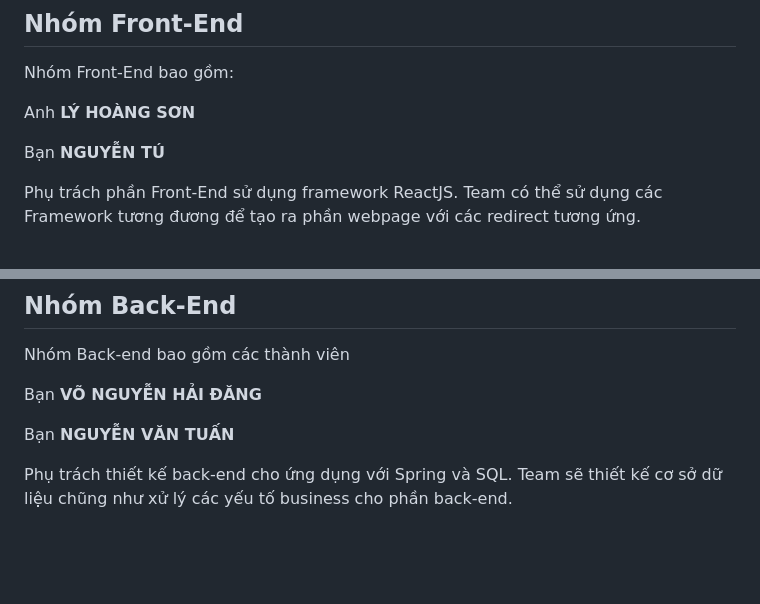
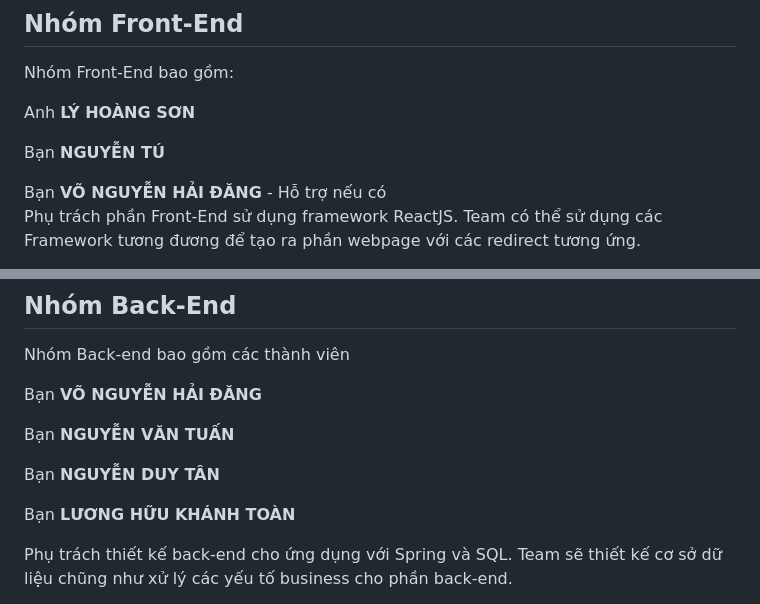
Before and after one commit to vonguyenhaidang/TechWiz4-Team-CodeNoBug, a Markdown page: README.md, 2 parts joined by grey strips. Drawn GitHub-style; folded sections open; blank space fills up the shorter version.

```diff
--- a/README.md
+++ b/README.md
@@ -17,7 +17,8 @@
 ## Nhóm Front-End
 Nhóm Front-End bao gồm:
 <p>Anh <strong>LÝ HOÀNG SƠN</strong></p>
-<p>Bạn <strong>NGUYỄN TÚ</strong></p>
+<p>Bạn <strong>NGUYỄN TÚ</strong></p
+<p>Bạn <strong>VÕ NGUYỄN HẢI ĐĂNG</strong> - Hỗ trợ nếu có</p>
 <p>Phụ trách phần Front-End sử dụng framework ReactJS. Team có thể sử dụng các Framework tương đương để tạo ra phần webpage với các redirect tương ứng.</p>
 <p><strong>Nhóm chú ý khi xây dựng, các Template hoặc tài nguyên sử dụng hãy copy một bản hoặc các link download tương ứng của mọi người vào Folder Tài Nguyên Chung để các thành viên khác có thể nghiên cứu sử dụng hoặc hỗ trợ khi cần thiết</strong></p>
 
@@ -29,6 +30,8 @@ Nhóm Front-End bao gồm:
 Nhóm Back-end bao gồm các thành viên
 <p>Bạn <strong>VÕ NGUYỄN HẢI ĐĂNG</strong></p>
 <p>Bạn <strong>NGUYỄN VĂN TUẤN</strong></p>
+<p>Bạn <strong>NGUYỄN DUY TÂN</strong></p>
+<p>Bạn <strong>LƯƠNG HỮU KHÁNH TOÀN</strong></p>
 <p>Phụ trách thiết kế back-end cho ứng dụng với Spring và SQL. Team sẽ thiết kế cơ sở dữ liệu chũng như xử lý các yếu tố business cho phần back-end.</p>
 <p><strong>Nhóm chú ý khi xây dựng, các Template hoặc tài nguyên sử dụng hãy copy một bản hoặc các link download tương ứng của mọi người vào Folder Tài Nguyên Chung để các thành viên khác có thể nghiên cứu sử dụng hoặc hỗ trợ khi cần thiết</strong></p>
 </details>
```
Also changed, not shown: other parts of README.md (+1 -1 lines).
